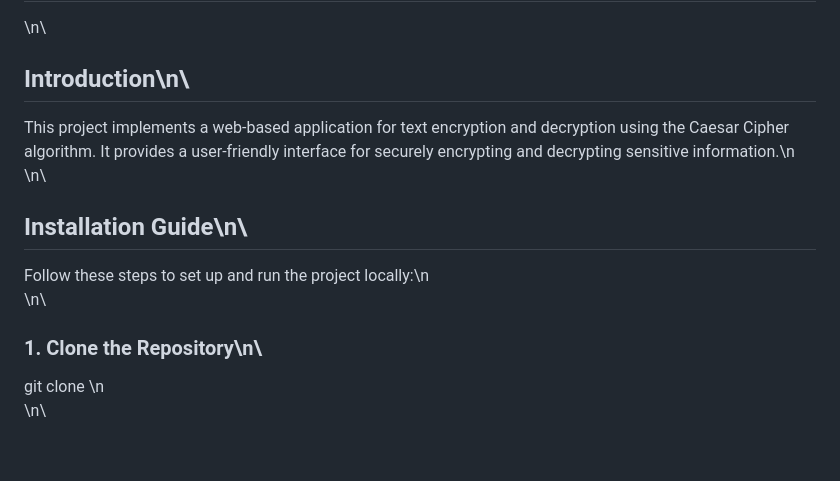
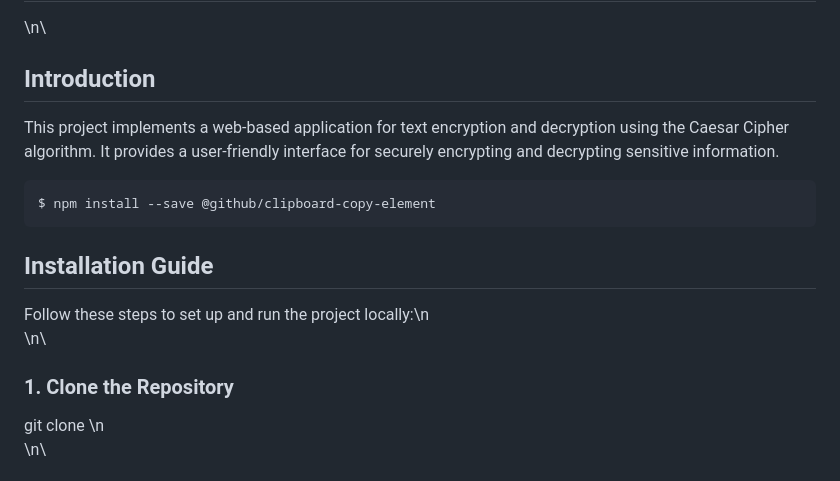
Before and after one commit to OmiTech27/Text-Encryption-and-Decryption, a Markdown page: README.md, the part around the change. GitHub-like rendering; blank space fills up the shorter version.

````diff
--- a/README.md
+++ b/README.md
@@ -24,13 +24,16 @@ This extensive journal thoroughly documents the development of a sophisticated w
 # How to run this project --->
 # Text Encryption and Decryption Project\n\
 \n\
-## Introduction\n\
-This project implements a web-based application for text encryption and decryption using the Caesar Cipher algorithm. It provides a user-friendly interface for securely encrypting and decrypting sensitive information.\n\
-\n\
-## Installation Guide\n\
+## Introduction
+This project implements a web-based application for text encryption and decryption using the Caesar Cipher algorithm. It provides a user-friendly interface for securely encrypting and decrypting sensitive information.
+
+```
+$ npm install --save @github/clipboard-copy-element
+```
+## Installation Guide
 Follow these steps to set up and run the project locally:\n\
 \n\
-### 1. Clone the Repository\n\
+### 1. Clone the Repository
 git clone <repository-url>\n\
 \n\
 ### 2. Install Python\n\
````
